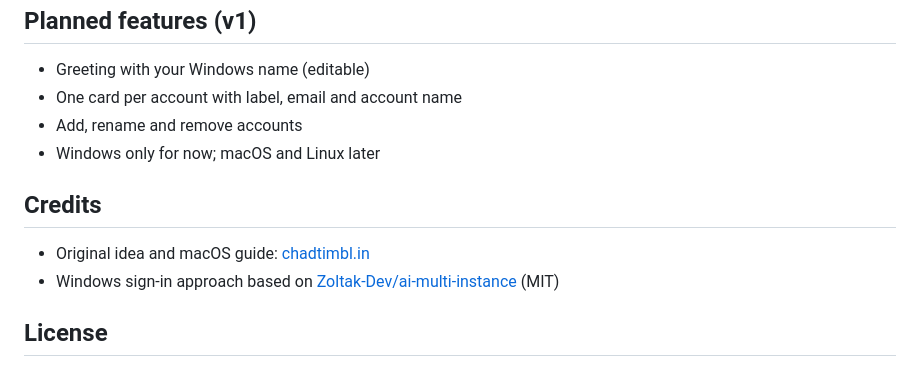
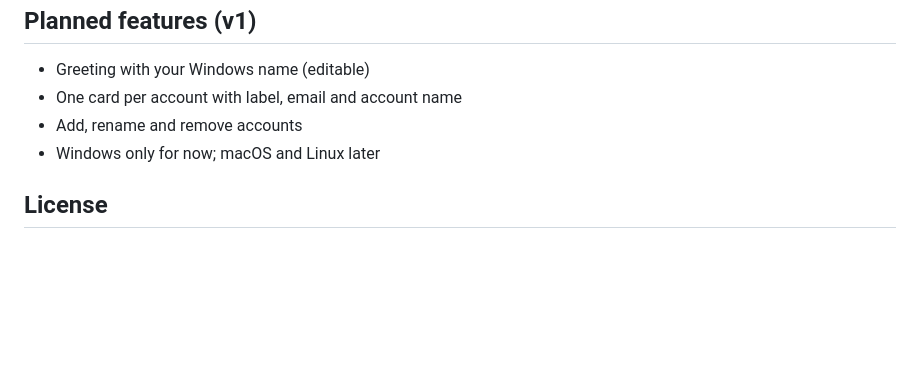
Before and after one commit to histuan/Claude-Launcher, a Markdown page: README.md, the part around the change. Drawn GitHub-style; blank space fills up the shorter version.

Commit message:
Update README.md
Removed credits section from the README.

```diff
--- a/README.md
+++ b/README.md
@@ -68,11 +68,6 @@ If the launcher is interrupted, the next start offers to restore your main profi
 - Add, rename and remove accounts
 - Windows only for now; macOS and Linux later
 
-## Credits
-
-- Original idea and macOS guide: [chadtimbl.in](https://chadtimbl.in/writings/claude-workflow-tips.html#multiple-accounts)
-- Windows sign-in approach based on [Zoltak-Dev/ai-multi-instance](https://github.com/Zoltak-Dev/ai-multi-instance) (MIT)
-
 ## License
 
 [MIT](./LICENSE) © 2026 Thiago Uchoa Gomes. You can use, copy, change and share this code freely, including in
```
